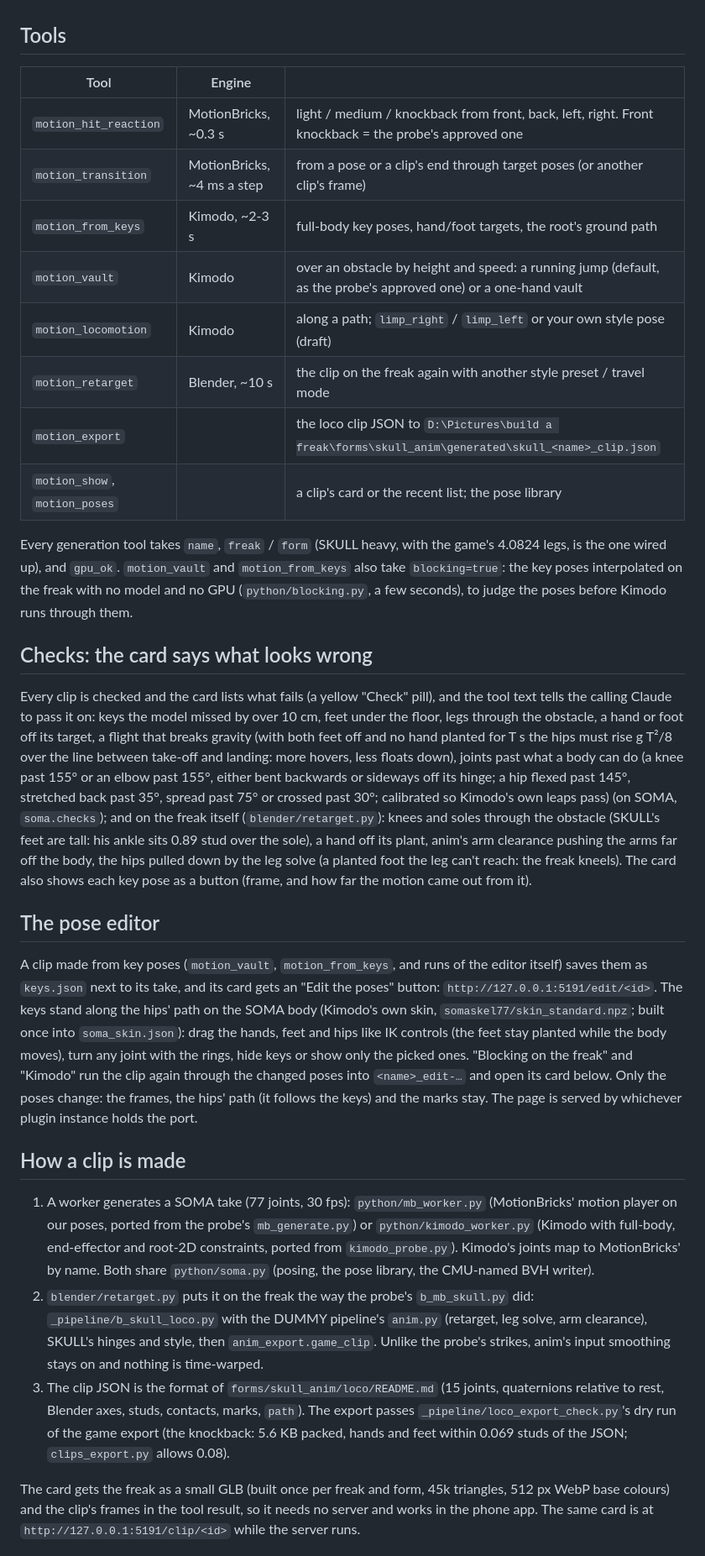
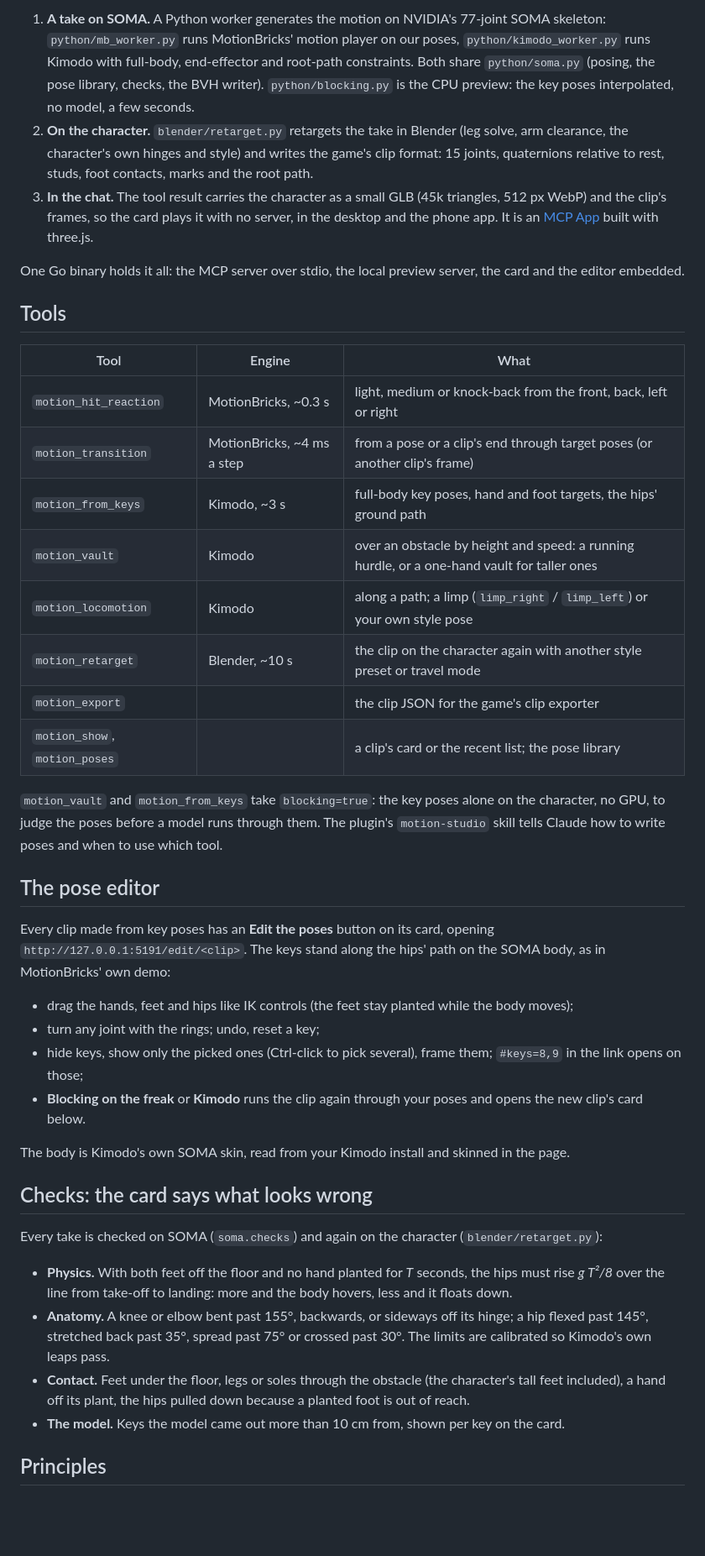
Before and after one commit to limeflash/motionbricks-studio, a Markdown page: README.md, the part around one of its changes. Shown at 84% size. Rendered like a GitHub page; blank space fills up the shorter version.

```diff
--- a/README.md
+++ b/README.md
@@ -13,53 +44,56 @@ Claude is the text layer and turns a description into key poses, targets and a r
+1. **A take on SOMA.** A Python worker generates the motion on NVIDIA's 77-joint SOMA skeleton:
+   `python/mb_worker.py` runs MotionBricks' motion player on our poses, `python/kimodo_worker.py` runs Kimodo with
+   full-body, end-effector and root-path constraints. Both share `python/soma.py` (posing, the pose library, checks, the
+   BVH writer). `python/blocking.py` is the CPU preview: the key poses interpolated, no model, a few seconds.
+2. **On the character.** `blender/retarget.py` retargets the take in Blender (leg solve, arm clearance, the character's
+   own hinges and style) and writes the game's clip format: 15 joints, quaternions relative to rest, studs, foot
+   contacts, marks and the root path.
+3. **In the chat.** The tool result carries the character as a small GLB (45k triangles, 512 px WebP) and the clip's
+   frames, so the card plays it with no server, in the desktop and the phone app. It is an
+   [MCP App](https://github.com/modelcontextprotocol/ext-apps) built with three.js.
+
+One Go binary holds it all: the MCP server over stdio, the local preview server, the card and the editor embedded.
 
 ## Tools
-| Tool | Engine | |
+
+| Tool | Engine | What |
 |---|---|---|
-| `motion_hit_reaction` | MotionBricks, ~0.3 s | light / medium / knockback from front, back, left, right. Front knockback = the probe's approved one |
+| `motion_hit_reaction` | MotionBricks, ~0.3 s | light, medium or knock-back from the front, back, left or right |
 | `motion_transition` | MotionBricks, ~4 ms a step | from a pose or a clip's end through target poses (or another clip's frame) |
-| `motion_from_keys` | Kimodo, ~2-3 s | full-body key poses, hand/foot targets, the root's ground path |
-| `motion_vault` | Kimodo | over an obstacle by height and speed: a running jump (default, as the probe's approved one) or a one-hand vault |
-| `motion_locomotion` | Kimodo | along a path; `limp_right` / `limp_left` or your own style pose (draft) |
-| `motion_retarget` | Blender, ~10 s | the clip on the freak again with another style preset / travel mode |
-| `motion_export` | | the loco clip JSON to `D:\Pictures\build a freak\forms\skull_anim\generated\skull_<name>_clip.json` |
+| `motion_from_keys` | Kimodo, ~3 s | full-body key poses, hand and foot targets, the hips' ground path |
+| `motion_vault` | Kimodo | over an obstacle by height and speed: a running hurdle, or a one-hand vault for taller ones |
+| `motion_locomotion` | Kimodo | along a path; a limp (`limp_right` / `limp_left`) or your own style pose |
+| `motion_retarget` | Blender, ~10 s | the clip on the character again with another style preset or travel mode |
+| `motion_export` | | the clip JSON for the game's clip exporter |
 | `motion_show`, `motion_poses` | | a clip's card or the recent list; the pose library |
 
-Every generation tool takes `name`, `freak` / `form` (SKULL heavy, with the game's 4.0824 legs, is the one wired up),
-and `gpu_ok`. `motion_vault` and `motion_from_keys` also take `blocking=true`: the key poses interpolated on the freak with
-no model and no GPU (`python/blocking.py`, a few seconds), to judge the poses before Kimodo runs through them.
+`motion_vault` and `motion_from_keys` take `blocking=true`: the key poses alone on the character, no GPU, to judge the
+poses before a model runs through them. The plugin's `motion-studio` skill tells Claude how to write poses and when to use
+which tool.
+
+## The pose editor
+
+Every clip made from key poses has an **Edit the poses** button on its card, opening
+`http://127.0.0.1:5191/edit/<clip>`. The keys stand along the hips' path on the SOMA body, as in MotionBricks' own demo:
+
+- drag the hands, feet and hips like IK controls (the feet stay planted while the body moves);
+- turn any joint with the rings; undo, reset a key;
+- hide keys, show only the picked ones (Ctrl-click to pick several), frame them; `#keys=8,9` in the link opens on those;
+- **Blocking on the freak** or **Kimodo** runs the clip again through your poses and opens the new clip's card below.
+
+The body is Kimodo's own SOMA skin, read from your Kimodo install and skinned in the page.
 
 ## Checks: the card says what looks wrong
-Every clip is checked and the card lists what fails (a yellow "Check" pill), and the tool text tells the calling Claude to
-pass it on: keys the model missed by over 10 cm, feet under the floor, legs through the obstacle, a hand or foot off its
-target, a flight that breaks gravity (with both feet off and no hand planted for T s the hips must rise g T²/8 over the
-line between take-off and landing: more hovers, less floats down), joints past what a body can do (a knee past 155° or an
-elbow past 155°, either bent backwards or sideways off its hinge; a hip flexed past 145°, stretched back past 35°, spread
-past 75° or crossed past 30°; calibrated so Kimodo's own leaps pass) (on SOMA, `soma.checks`); and on the freak itself (`blender/retarget.py`): knees and soles through the obstacle
-(SKULL's feet are tall: his ankle sits 0.89 stud over the sole), a hand off its plant, anim's arm clearance pushing the
-arms far off the body, the hips pulled down by the leg solve (a planted foot the leg can't reach: the freak kneels).
-The card also shows each key pose as a button (frame, and how far the motion came out from it).
 
-## The pose editor
-A clip made from key poses (`motion_vault`, `motion_from_keys`, and runs of the editor itself) saves them as `keys.json`
-next to its take, and its card gets an "Edit the poses" button: `http://127.0.0.1:5191/edit/<id>`. The keys stand along
-the hips' path on the SOMA body (Kimodo's own skin, `somaskel77/skin_standard.npz`; built once into
-`soma_skin.json`): drag the hands, feet and hips like IK controls (the feet stay planted while the body moves), turn
-any joint with the rings, hide keys or show only the picked ones. "Blocking on the freak" and "Kimodo" run the clip
-again through the changed poses into `<name>_edit-…` and open its card below. Only the poses change: the frames, the
-hips' path (it follows the keys) and the marks stay. The page is served by whichever plugin instance holds the port.
+Every take is checked on SOMA (`soma.checks`) and again on the character (`blender/retarget.py`):
 
-## How a clip is made
-1. A worker generates a SOMA take (77 joints, 30 fps): `python/mb_worker.py` (MotionBricks' motion player on our
-   poses, ported from the probe's `mb_generate.py`) or `python/kimodo_worker.py` (Kimodo with full-body, end-effector
-   and root-2D constraints, ported from `kimodo_probe.py`). Kimodo's joints map to MotionBricks' by name. Both share
-   `python/soma.py` (posing, the pose library, the CMU-named BVH writer).
-2. `blender/retarget.py` puts it on the freak the way the probe's `b_mb_skull.py` did: `_pipeline/b_skull_loco.py`
-   with the DUMMY pipeline's `anim.py` (retarget, leg solve, arm clearance), SKULL's hinges and style, then
-   `anim_export.game_clip`. Unlike the probe's strikes, anim's input smoothing stays on and nothing is time-warped.
-3. The clip JSON is the format of `forms/skull_anim/loco/README.md` (15 joints, quaternions relative to rest, Blender
-   axes, studs, contacts, marks, `path`). The export passes `_pipeline/loco_export_check.py`'s dry run of the game
-   export (the knockback: 5.6 KB packed, hands and feet within 0.069 studs of the JSON; `clips_export.py` allows 0.08).
+- **Physics.** With both feet off the floor and no hand planted for *T* seconds, the hips must rise *g T²/8* over the
+  line from take-off to landing: more and the body hovers, less and it floats down.
+- **Anatomy.** A knee or elbow bent past 155°, backwards, or sideways off its hinge; a hip flexed past 145°, stretched
+  back past 35°, spread past 75° or crossed past 30°. The limits are calibrated so Kimodo's own leaps pass.
+- **Contact.** Feet under the floor, legs or soles through the obstacle (the character's tall feet included), a hand off
+  its plant, the hips pulled down because a planted foot is out of reach.
+- **The model.** Keys the model came out more than 10 cm from, shown per key on the card.
 
-The card gets the freak as a small GLB (built once per freak and form, 45k triangles, 512 px WebP base colours) and the
-clip's frames in the tool result, so it needs no server and works in the phone app. The same card is at
-`http://127.0.0.1:5191/clip/<id>` while the server runs.
+## Principles
 
```
Also changed, not shown: other parts of README.md (+90 -35 lines), docs/images/card.png (added), docs/images/checks.png (added), docs/images/editor-solo.png (added), docs/images/editor.png (added), 4 other files.
